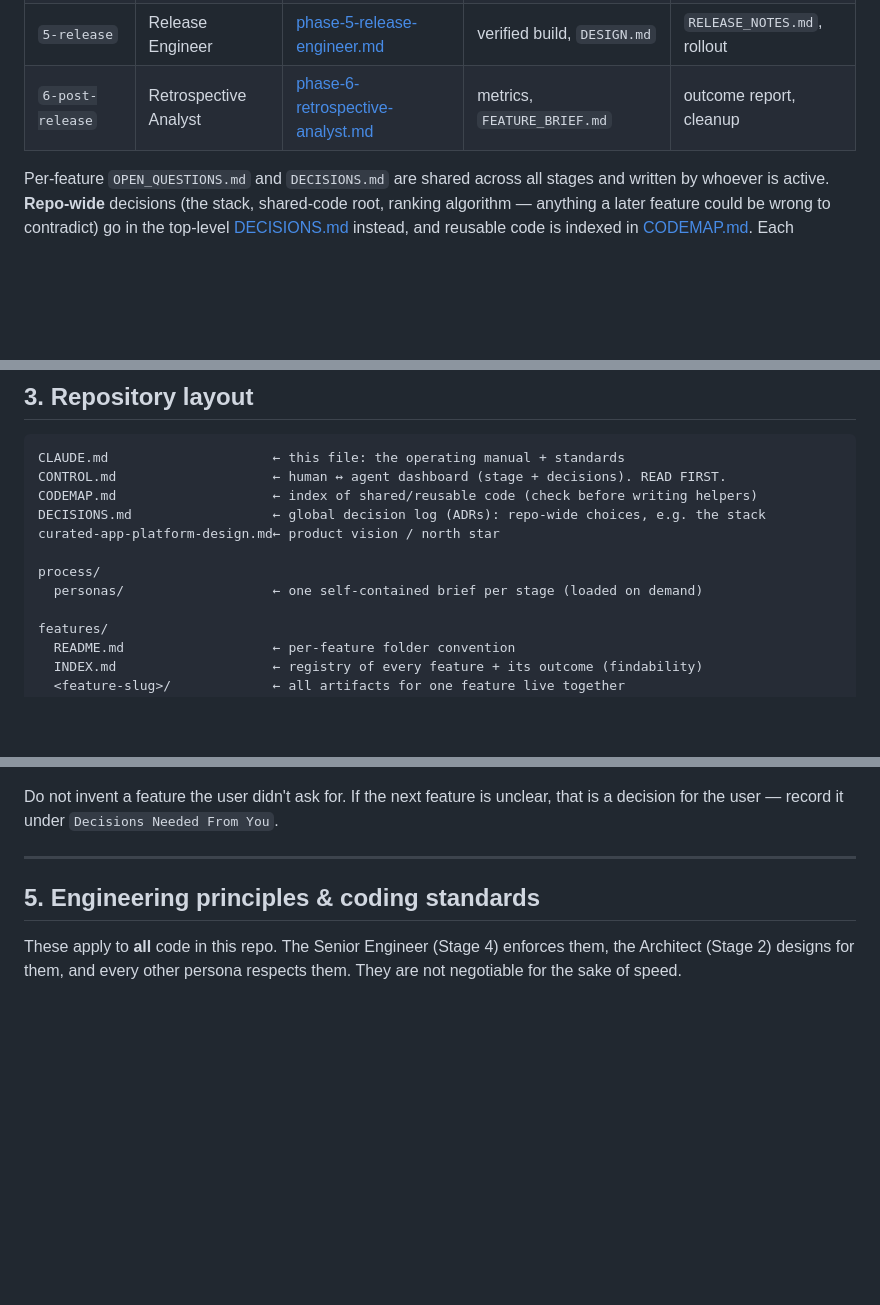
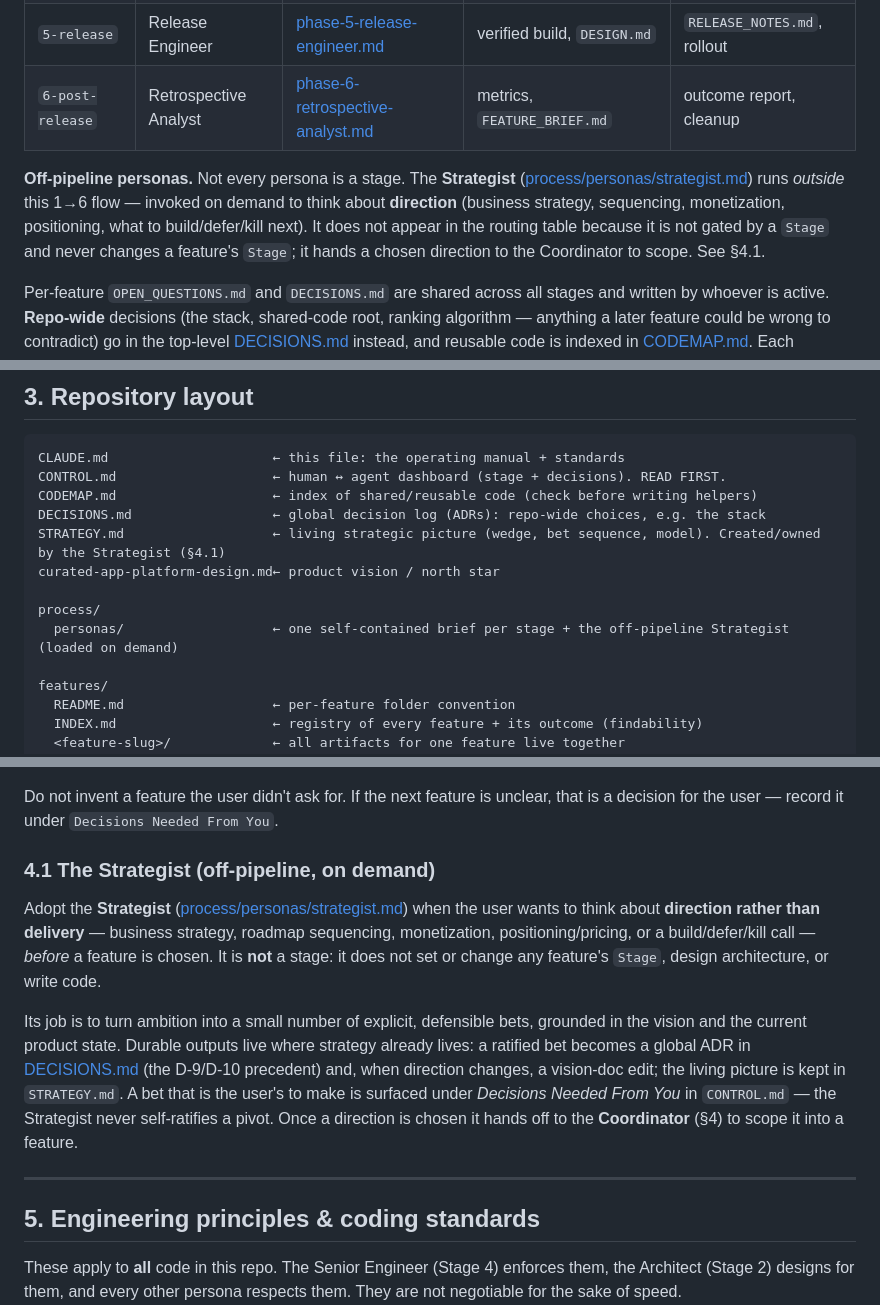
Before and after one commit to ychamel/app-discovery, a Markdown page: CLAUDE.md, 3 parts joined by grey strips. Rendered like a GitHub page; blank space fills up the shorter version.

Commit message:
strategist persona

```diff
--- a/CLAUDE.md
+++ b/CLAUDE.md
@@ -37,6 +37,13 @@ scope the next feature, create its folder, then enter Stage 1.
 | `5-release`     | Release Engineer       | [phase-5-release-engineer.md](process/personas/phase-5-release-engineer.md) | verified build, `DESIGN.md`          | `RELEASE_NOTES.md`, rollout       |
 | `6-post-release`| Retrospective Analyst  | [phase-6-retrospective-analyst.md](process/personas/phase-6-retrospective-analyst.md) | metrics, `FEATURE_BRIEF.md`  | outcome report, cleanup           |
 
+**Off-pipeline personas.** Not every persona is a stage. The **Strategist**
+([process/personas/strategist.md](process/personas/strategist.md)) runs *outside* this
+1→6 flow — invoked on demand to think about **direction** (business strategy, sequencing,
+monetization, positioning, what to build/defer/kill next). It does not appear in the
+routing table because it is not gated by a `Stage` and never changes a feature's `Stage`;
+it hands a chosen direction to the Coordinator to scope. See §4.1.
+
 Per-feature `OPEN_QUESTIONS.md` and `DECISIONS.md` are shared across all stages and
 written by whoever is active. **Repo-wide** decisions (the stack, shared-code root,
 ranking algorithm — anything a later feature could be wrong to contradict) go in the
@@ -61,10 +68,11 @@ CLAUDE.md                     ← this file: the operating manual + standards
 CONTROL.md                    ← human ↔ agent dashboard (stage + decisions). READ FIRST.
 CODEMAP.md                    ← index of shared/reusable code (check before writing helpers)
 DECISIONS.md                  ← global decision log (ADRs): repo-wide choices, e.g. the stack
+STRATEGY.md                   ← living strategic picture (wedge, bet sequence, model). Created/owned by the Strategist (§4.1)
 curated-app-platform-design.md← product vision / north star
 
 process/
-  personas/                   ← one self-contained brief per stage (loaded on demand)
+  personas/                   ← one self-contained brief per stage + the off-pipeline Strategist (loaded on demand)
 
 features/
   README.md                   ← per-feature folder convention
@@ -102,6 +110,22 @@ designing or coding:
 
 Do not invent a feature the user didn't ask for. If the next feature is unclear, that
 is a decision for the user — record it under `Decisions Needed From You`.
+
+### 4.1 The Strategist (off-pipeline, on demand)
+
+Adopt the **Strategist** ([process/personas/strategist.md](process/personas/strategist.md))
+when the user wants to think about **direction rather than delivery** — business strategy,
+roadmap sequencing, monetization, positioning/pricing, or a build/defer/kill call — *before*
+a feature is chosen. It is **not** a stage: it does not set or change any feature's `Stage`,
+design architecture, or write code.
+
+Its job is to turn ambition into a small number of explicit, defensible bets, grounded in
+the vision and the current product state. Durable outputs live where strategy already
+lives: a ratified bet becomes a global ADR in [DECISIONS.md](DECISIONS.md) (the D-9/D-10
+precedent) and, when direction changes, a vision-doc edit; the living picture is kept in
+`STRATEGY.md`. A bet that is the user's to make is surfaced under *Decisions Needed From
+You* in `CONTROL.md` — the Strategist never self-ratifies a pivot. Once a direction is
+chosen it hands off to the **Coordinator** (§4) to scope it into a feature.
 
 ---
 
```
Also changed, not shown: other parts of CLAUDE.md (+2 -1 lines), process/personas/strategist.md (added, +85 -0 lines).
